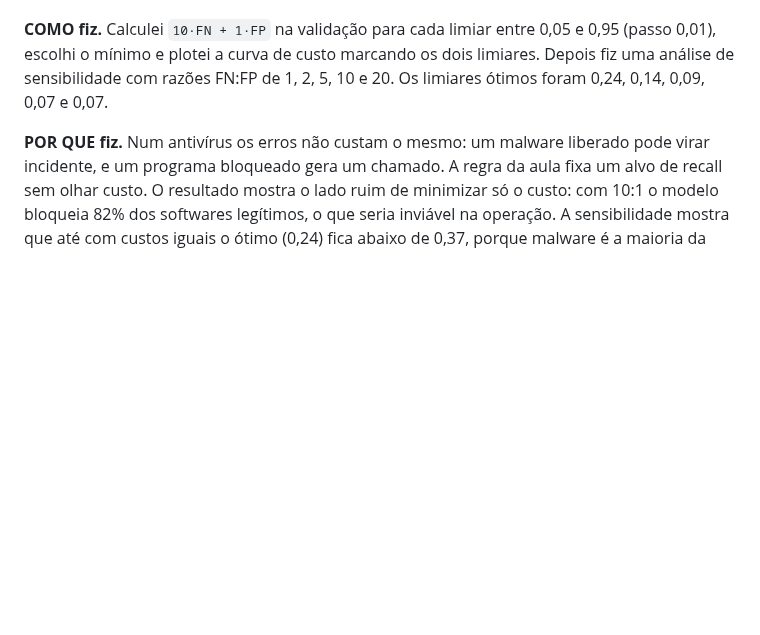
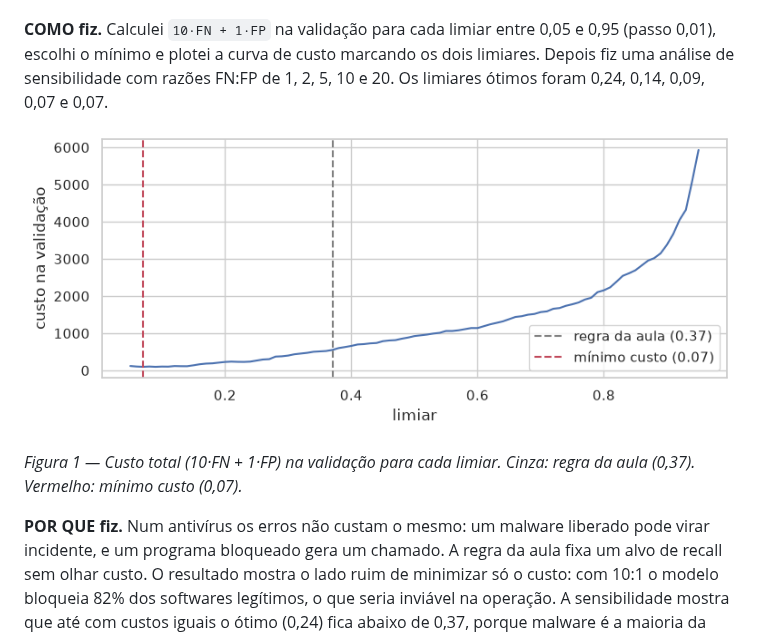
Before and after one commit to rafaelholder/CESAR-2026.2-ia-ciberseguranca., a Markdown page: Aula 5/relatorio_av1.md, the part around the change. Rendered like a GitHub page; pictures changed too: Aula 5/curva_custo_av1.png (added); blank space fills up the shorter version.

Commit message:
AV1: adiciona curva de custo ao relatório
Co-Authored-By: Claude Opus 5.5 <noreply@anthropic.com>

```diff
--- a/Aula 5/relatorio_av1.md
+++ b/Aula 5/relatorio_av1.md
@@ -20,6 +20,10 @@ O notebook treina um Random Forest para separar executáveis Windows benignos de
 
 **COMO fiz.** Calculei `10·FN + 1·FP` na validação para cada limiar entre 0,05 e 0,95 (passo 0,01), escolhi o mínimo e plotei a curva de custo marcando os dois limiares. Depois fiz uma análise de sensibilidade com razões FN:FP de 1, 2, 5, 10 e 20. Os limiares ótimos foram 0,24, 0,14, 0,09, 0,07 e 0,07.
 
+![Curva de custo na validação](curva_custo_av1.png)
+
+*Figura 1 — Custo total (10·FN + 1·FP) na validação para cada limiar. Cinza: regra da aula (0,37). Vermelho: mínimo custo (0,07).*
+
 **POR QUE fiz.** Num antivírus os erros não custam o mesmo: um malware liberado pode virar incidente, e um programa bloqueado gera um chamado. A regra da aula fixa um alvo de recall sem olhar custo. O resultado mostra o lado ruim de minimizar só o custo: com 10:1 o modelo bloqueia 82% dos softwares legítimos, o que seria inviável na operação. A sensibilidade mostra que até com custos iguais o ótimo (0,24) fica abaixo de 0,37, porque malware é a maioria da base, e que a decisão depende muito de uma razão de custo que precisa vir do negócio e da capacidade do SOC, não do modelo.
 
 ## Tabela antes × depois (conjunto de teste)
```
Also changed, not shown: 1 other file.
